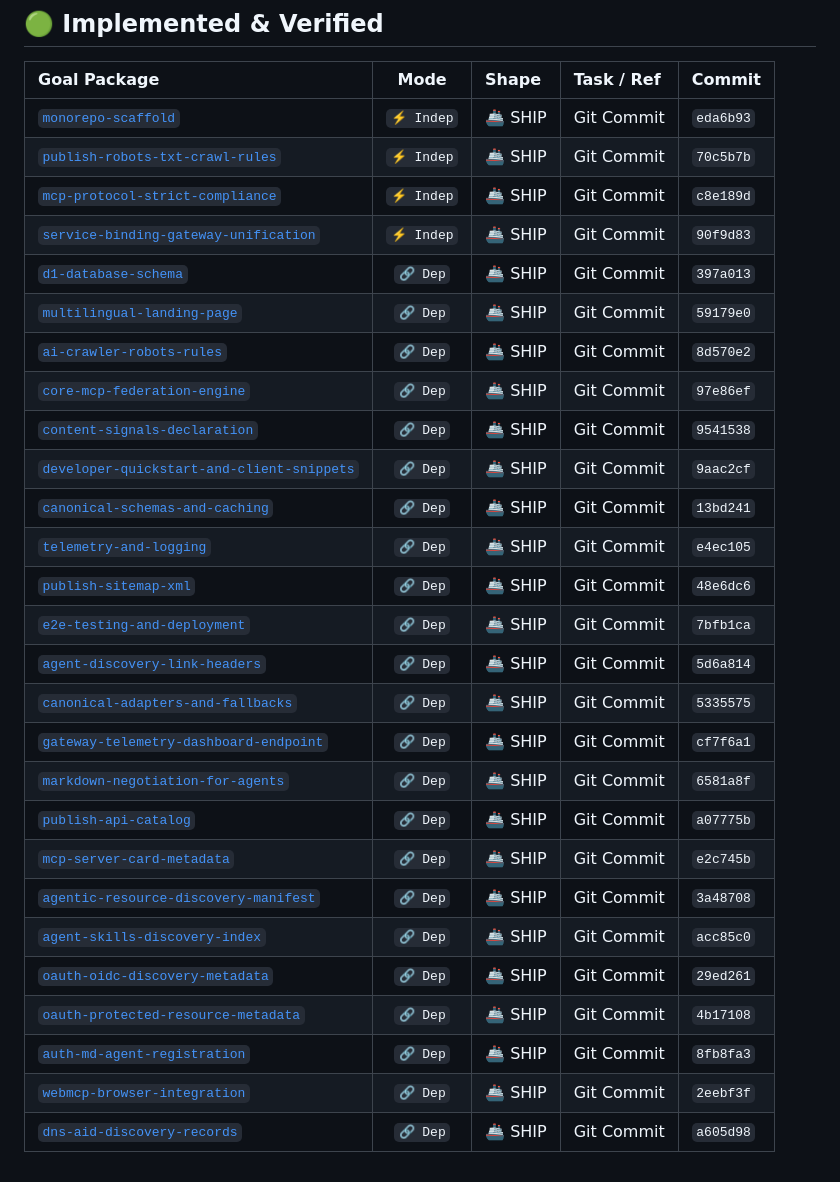
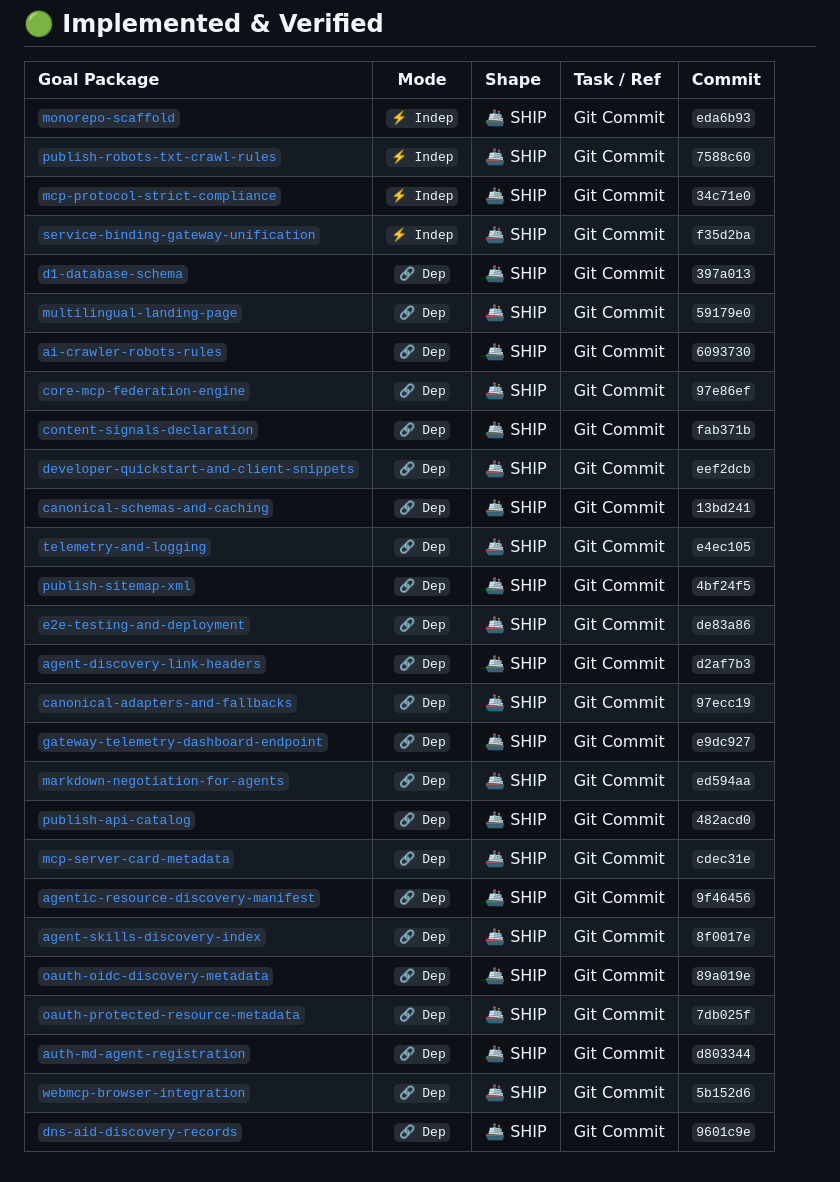
Before and after one commit to WaqfTech/waqf-mcp, a Markdown page: goals/README.md, the part around the change. GitHub-like rendering.

Commit message:
docs(goals): sync goal matrix commit hashes after history sanitization

```diff
--- a/goals/README.md
+++ b/goals/README.md
@@ -40,29 +40,29 @@ This index tracks all goal packages under `goals/`, their execution mode (Indepe
 | Goal Package | Mode | Shape | Task / Ref | Commit |
 | :--- | :---: | :--- | :--- | :--- |
 | [`monorepo-scaffold`](monorepo-scaffold/goal.md) | `⚡ Indep` | 🚢 SHIP | Git Commit | `eda6b93` |
-| [`publish-robots-txt-crawl-rules`](publish-robots-txt-crawl-rules/goal.md) | `⚡ Indep` | 🚢 SHIP | Git Commit | `70c5b7b` |
-| [`mcp-protocol-strict-compliance`](mcp-protocol-strict-compliance/goal.md) | `⚡ Indep` | 🚢 SHIP | Git Commit | `c8e189d` |
-| [`service-binding-gateway-unification`](service-binding-gateway-unification/goal.md) | `⚡ Indep` | 🚢 SHIP | Git Commit | `90f9d83` |
+| [`publish-robots-txt-crawl-rules`](publish-robots-txt-crawl-rules/goal.md) | `⚡ Indep` | 🚢 SHIP | Git Commit | `7588c60` |
+| [`mcp-protocol-strict-compliance`](mcp-protocol-strict-compliance/goal.md) | `⚡ Indep` | 🚢 SHIP | Git Commit | `34c71e0` |
+| [`service-binding-gateway-unification`](service-binding-gateway-unification/goal.md) | `⚡ Indep` | 🚢 SHIP | Git Commit | `f35d2ba` |
 | [`d1-database-schema`](d1-database-schema/goal.md) | `🔗 Dep` | 🚢 SHIP | Git Commit | `397a013` |
 | [`multilingual-landing-page`](multilingual-landing-page/goal.md) | `🔗 Dep` | 🚢 SHIP | Git Commit | `59179e0` |
-| [`ai-crawler-robots-rules`](ai-crawler-robots-rules/goal.md) | `🔗 Dep` | 🚢 SHIP | Git Commit | `8d570e2` |
+| [`ai-crawler-robots-rules`](ai-crawler-robots-rules/goal.md) | `🔗 Dep` | 🚢 SHIP | Git Commit | `6093730` |
 | [`core-mcp-federation-engine`](core-mcp-federation-engine/goal.md) | `🔗 Dep` | 🚢 SHIP | Git Commit | `97e86ef` |
-| [`content-signals-declaration`](content-signals-declaration/goal.md) | `🔗 Dep` | 🚢 SHIP | Git Commit | `9541538` |
-| [`developer-quickstart-and-client-snippets`](developer-quickstart-and-client-snippets/goal.md) | `🔗 Dep` | 🚢 SHIP | Git Commit | `9aac2cf` |
+| [`content-signals-declaration`](content-signals-declaration/goal.md) | `🔗 Dep` | 🚢 SHIP | Git Commit | `fab371b` |
+| [`developer-quickstart-and-client-snippets`](developer-quickstart-and-client-snippets/goal.md) | `🔗 Dep` | 🚢 SHIP | Git Commit | `eef2dcb` |
 | [`canonical-schemas-and-caching`](canonical-schemas-and-caching/goal.md) | `🔗 Dep` | 🚢 SHIP | Git Commit | `13bd241` |
 | [`telemetry-and-logging`](telemetry-and-logging/goal.md) | `🔗 Dep` | 🚢 SHIP | Git Commit | `e4ec105` |
-| [`publish-sitemap-xml`](publish-sitemap-xml/goal.md) | `🔗 Dep` | 🚢 SHIP | Git Commit | `48e6dc6` |
-| [`e2e-testing-and-deployment`](e2e-testing-and-deployment/goal.md) | `🔗 Dep` | 🚢 SHIP | Git Commit | `7bfb1ca` |
-| [`agent-discovery-link-headers`](agent-discovery-link-headers/goal.md) | `🔗 Dep` | 🚢 SHIP | Git Commit | `5d6a814` |
-| [`canonical-adapters-and-fallbacks`](canonical-adapters-and-fallbacks/goal.md) | `🔗 Dep` | 🚢 SHIP | Git Commit | `5335575` |
-| [`gateway-telemetry-dashboard-endpoint`](gateway-telemetry-dashboard-endpoint/goal.md) | `🔗 Dep` | 🚢 SHIP | Git Commit | `cf7f6a1` |
-| [`markdown-negotiation-for-agents`](markdown-negotiation-for-agents/goal.md) | `🔗 Dep` | 🚢 SHIP | Git Commit | `6581a8f` |
-| [`publish-api-catalog`](publish-api-catalog/goal.md) | `🔗 Dep` | 🚢 SHIP | Git Commit | `a07775b` |
-| [`mcp-server-card-metadata`](mcp-server-card-metadata/goal.md) | `🔗 Dep` | 🚢 SHIP | Git Commit | `e2c745b` |
-| [`agentic-resource-discovery-manifest`](agentic-resource-discovery-manifest/goal.md) | `🔗 Dep` | 🚢 SHIP | Git Commit | `3a48708` |
-| [`agent-skills-discovery-index`](agent-skills-discovery-index/goal.md) | `🔗 Dep` | 🚢 SHIP | Git Commit | `acc85c0` |
-| [`oauth-oidc-discovery-metadata`](oauth-oidc-discovery-metadata/goal.md) | `🔗 Dep` | 🚢 SHIP | Git Commit | `29ed261` |
-| [`oauth-protected-resource-metadata`](oauth-protected-resource-metadata/goal.md) | `🔗 Dep` | 🚢 SHIP | Git Commit | `4b17108` |
-| [`auth-md-agent-registration`](auth-md-agent-registration/goal.md) | `🔗 Dep` | 🚢 SHIP | Git Commit | `8fb8fa3` |
-| [`webmcp-browser-integration`](webmcp-browser-integration/goal.md) | `🔗 Dep` | 🚢 SHIP | Git Commit | `2eebf3f` |
-| [`dns-aid-discovery-records`](dns-aid-discovery-records/goal.md) | `🔗 Dep` | 🚢 SHIP | Git Commit | `a605d98` |
+| [`publish-sitemap-xml`](publish-sitemap-xml/goal.md) | `🔗 Dep` | 🚢 SHIP | Git Commit | `4bf24f5` |
+| [`e2e-testing-and-deployment`](e2e-testing-and-deployment/goal.md) | `🔗 Dep` | 🚢 SHIP | Git Commit | `de83a86` |
+| [`agent-discovery-link-headers`](agent-discovery-link-headers/goal.md) | `🔗 Dep` | 🚢 SHIP | Git Commit | `d2af7b3` |
+| [`canonical-adapters-and-fallbacks`](canonical-adapters-and-fallbacks/goal.md) | `🔗 Dep` | 🚢 SHIP | Git Commit | `97ecc19` |
+| [`gateway-telemetry-dashboard-endpoint`](gateway-telemetry-dashboard-endpoint/goal.md) | `🔗 Dep` | 🚢 SHIP | Git Commit | `e9dc927` |
+| [`markdown-negotiation-for-agents`](markdown-negotiation-for-agents/goal.md) | `🔗 Dep` | 🚢 SHIP | Git Commit | `ed594aa` |
+| [`publish-api-catalog`](publish-api-catalog/goal.md) | `🔗 Dep` | 🚢 SHIP | Git Commit | `482acd0` |
+| [`mcp-server-card-metadata`](mcp-server-card-metadata/goal.md) | `🔗 Dep` | 🚢 SHIP | Git Commit | `cdec31e` |
+| [`agentic-resource-discovery-manifest`](agentic-resource-discovery-manifest/goal.md) | `🔗 Dep` | 🚢 SHIP | Git Commit | `9f46456` |
+| [`agent-skills-discovery-index`](agent-skills-discovery-index/goal.md) | `🔗 Dep` | 🚢 SHIP | Git Commit | `8f0017e` |
+| [`oauth-oidc-discovery-metadata`](oauth-oidc-discovery-metadata/goal.md) | `🔗 Dep` | 🚢 SHIP | Git Commit | `89a019e` |
+| [`oauth-protected-resource-metadata`](oauth-protected-resource-metadata/goal.md) | `🔗 Dep` | 🚢 SHIP | Git Commit | `7db025f` |
+| [`auth-md-agent-registration`](auth-md-agent-registration/goal.md) | `🔗 Dep` | 🚢 SHIP | Git Commit | `d803344` |
+| [`webmcp-browser-integration`](webmcp-browser-integration/goal.md) | `🔗 Dep` | 🚢 SHIP | Git Commit | `5b152d6` |
+| [`dns-aid-discovery-records`](dns-aid-discovery-records/goal.md) | `🔗 Dep` | 🚢 SHIP | Git Commit | `9601c9e` |
```
